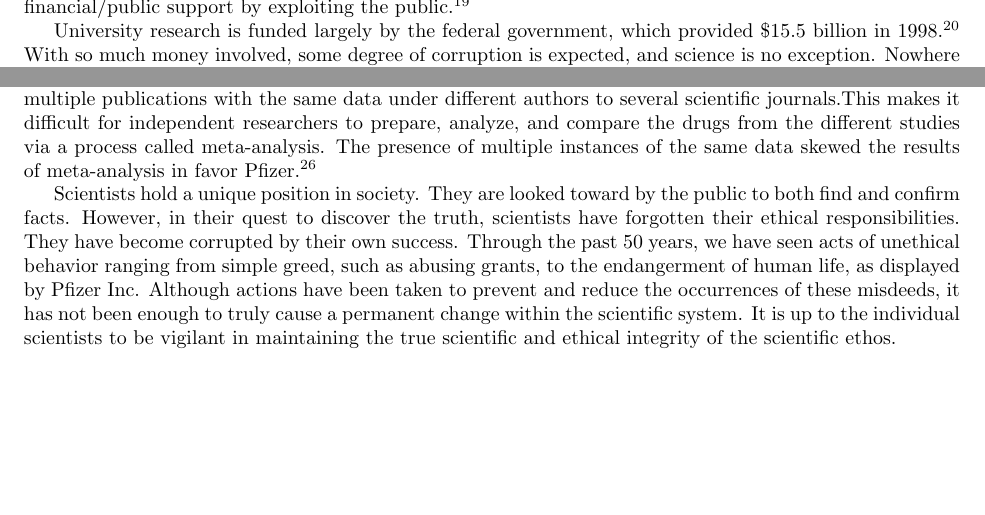
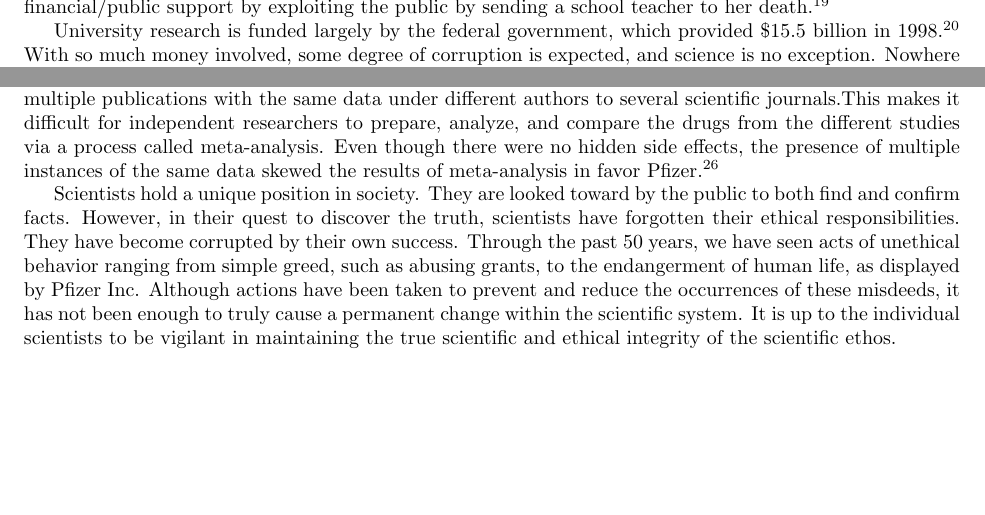
Before and after one commit to aaronokano/ecs188-project, a LaTeX document (project.tex): two parts of page 3 of 4, joined at a grey line, cut at the place of the change. Compiled offline with pdfLaTeX.

Commit message:
added NASA and pfizer statements

```diff
--- a/project.tex
+++ b/project.tex
@@ -157,7 +157,7 @@ McAuliffe board the space shuttle Challenger, which launched on January 28,
 1986 and exploded mid flight.  This accident was a clear indication that space
 exploration was not ready for the public use, yet NASA still followed through
 with obtaining financial/public support by exploiting the
-public.\footnote{p. 411}
+public by sending a school teacher to her death.\footnote{p. 411}
 
 University research is funded largely by the federal government, which provided
 \$15.5 billion in 1998.\footnote{p. 81} With so much money involved, some degree
@@ -204,7 +204,8 @@ manufactured by Pfizer Inc.  Pfizer, in collusion with unscrupulous academics,
 released multiple publications with the same data under different authors to
 several scientific journals.This makes it difficult for independent researchers
 to prepare, analyze, and compare the drugs from  the different studies via a
-process called meta-analysis. The presence of multiple instances of the same
+process called meta-analysis. Even though there were no hidden side effects,
+the presence of multiple instances of the same
 data skewed the results of meta-analysis in favor Pfizer.\footnote{p. 350}
 
 Scientists hold a unique position in society. They are looked toward by the
```
